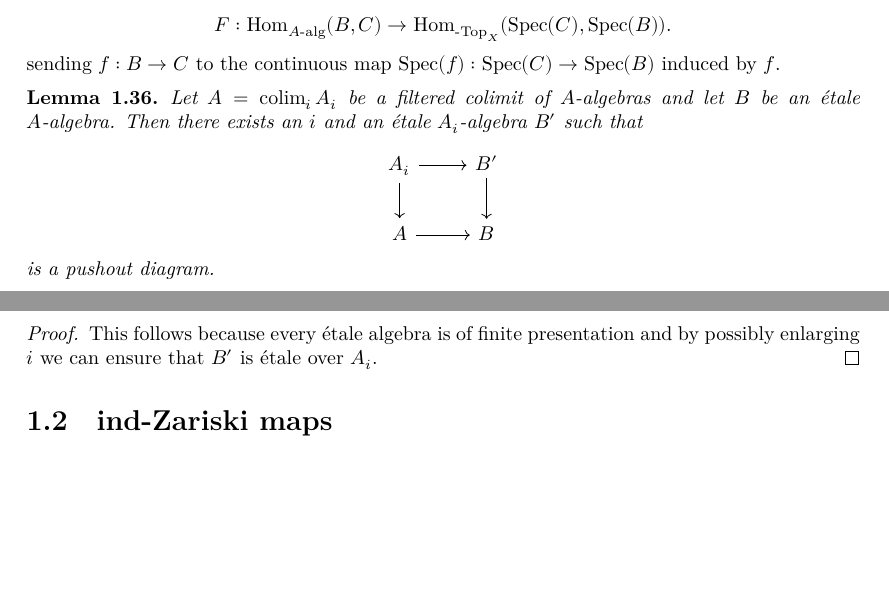
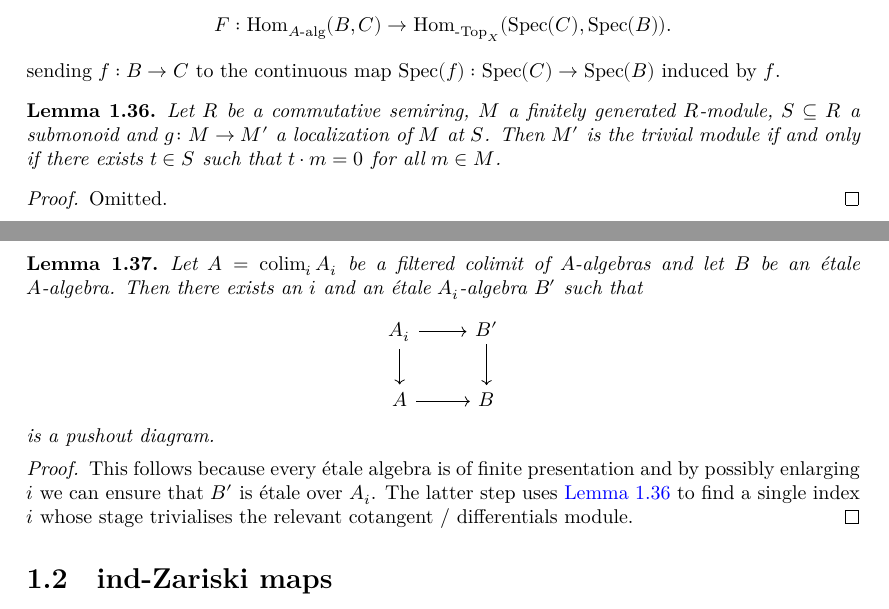
Before and after one commit to chrisflav/proetale, a LaTeX thesis (blueprint/src/print.tex, which reads blueprint/src/chapters/local-structure.tex): two parts of pages 7 and 8 of 50, joined at a grey line, cut so that both start at the same text, the shorter picture padded with empty space. Compiled offline with XeLaTeX.

Commit message:
feat(Mathlib/Algebra/Module): uniform annihilator for FG modules with subsingleton localization (#87)
Co-authored-by: Claude Opus 4.7 <noreply@anthropic.com>
Co-authored-by: Jiang Jiedong <107380768+jjdishere@users.noreply.github.com>

```diff
--- a/blueprint/src/chapters/local-structure.tex
+++ b/blueprint/src/chapters/local-structure.tex
@@ -504,6 +504,20 @@ The second functor is fully faithful because \(f^\#\) is always an isomorphism,
 \end{definition}
 
 \begin{lemma}
+    Let $R$ be a commutative semiring, $M$ a finitely generated $R$-module, $S \subseteq R$ a submonoid
+    and $g \colon M \to M'$ a localization of $M$ at $S$. Then $M'$ is the trivial module if and only if
+    there exists $t \in S$ such that $t \cdot m = 0$ for all $m \in M$.
+    \label{lemma:fg-localization-subsingleton-uniform-annihilator}
+    \lean{IsLocalizedModule.subsingleton_iff_exists_mem_smul_eq_zero}
+    \leanok
+\end{lemma}
+
+\begin{proof}
+    \leanok
+    Omitted.
+\end{proof}
+
+\begin{lemma}
     Let $A = \colim_i A_i$ be a filtered colimit of $A$-algebras and let $B$ be an étale $A$-algebra. Then
     there exists an $i$ and an étale $A_i$-algebra $B'$ such that
     \[
@@ -516,8 +530,11 @@ The second functor is fully faithful because \(f^\#\) is always an isomorphism,
 \end{lemma}
 
 \begin{proof}
+    \uses{lemma:fg-localization-subsingleton-uniform-annihilator}
     This follows because every étale algebra is of finite presentation and by possibly enlarging $i$ we can ensure
-    that $B'$ is étale over $A_i$.
+    that $B'$ is étale over $A_i$. The latter step uses
+    \Cref{lemma:fg-localization-subsingleton-uniform-annihilator} to find a single index $i$ whose
+    stage trivialises the relevant cotangent / differentials module.
 \end{proof}
 
 \section{ind-Zariski maps}
```
Also changed, not shown: 2 other files.
